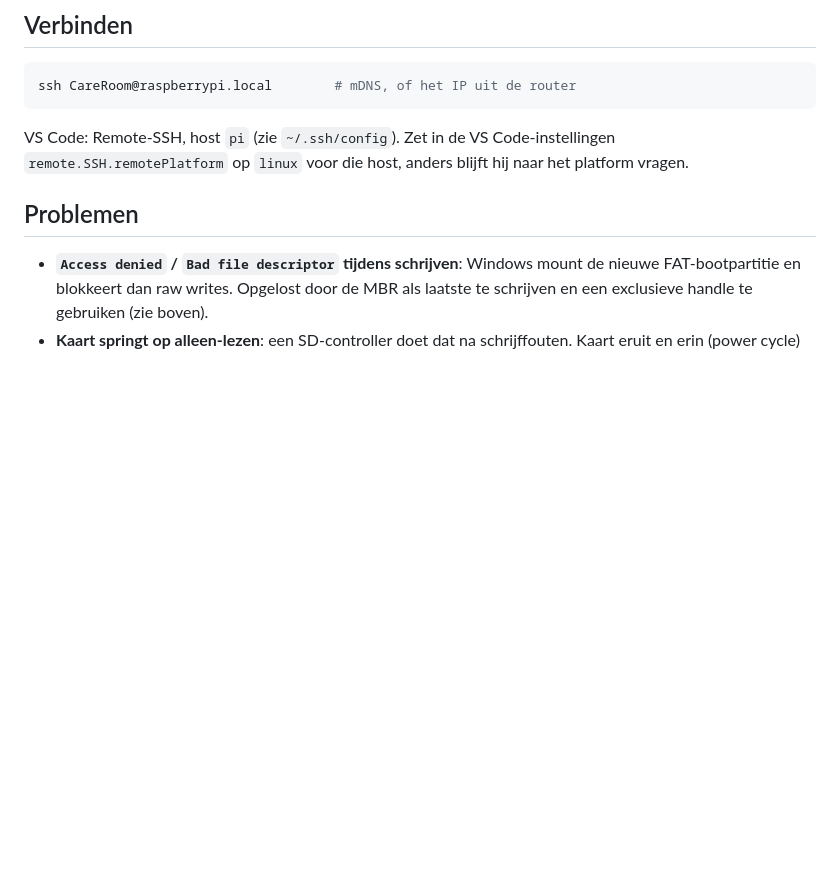
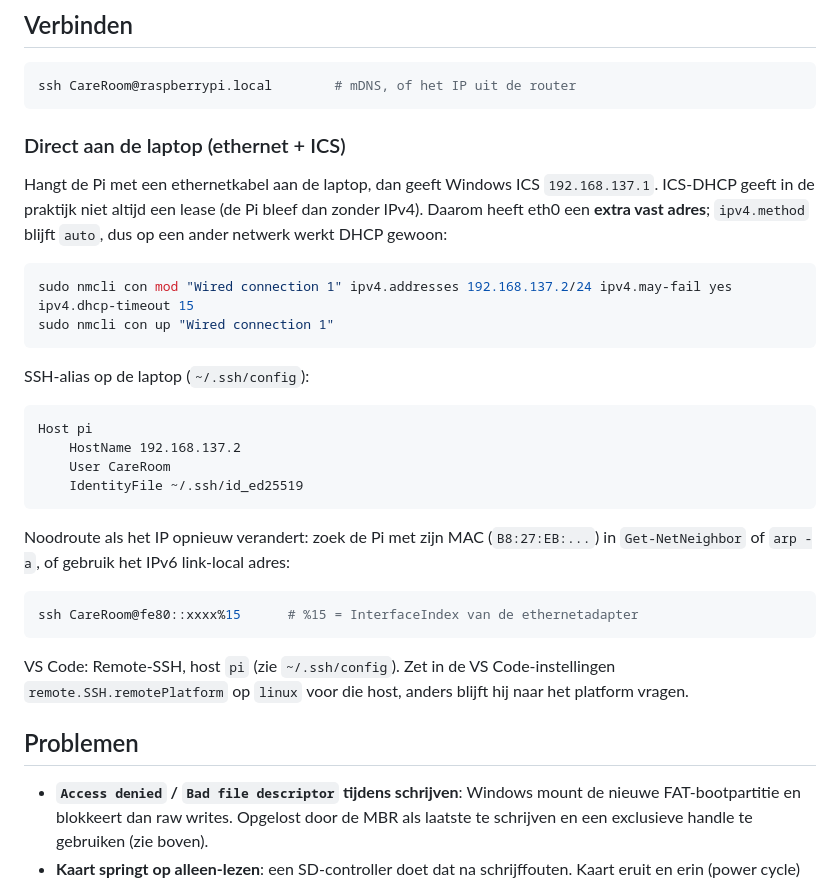
Before and after one commit to Lukas-Bohez/future-technologies, a Markdown page: raspberry-pi/README.md, the part around the change. GitHub-like rendering; blank space fills up the shorter version.

Commit message:
Document direct-ethernet setup for the Pi (static 192.168.137.2)

````diff
--- a/raspberry-pi/README.md
+++ b/raspberry-pi/README.md
@@ -51,6 +51,34 @@ echte wachtwoorden in deze publieke repo.
 ssh CareRoom@raspberrypi.local        # mDNS, of het IP uit de router
 ```
 
+### Direct aan de laptop (ethernet + ICS)
+
+Hangt de Pi met een ethernetkabel aan de laptop, dan geeft Windows ICS `192.168.137.1`.
+ICS-DHCP geeft in de praktijk niet altijd een lease (de Pi bleef dan zonder IPv4). Daarom
+heeft eth0 een **extra vast adres**; `ipv4.method` blijft `auto`, dus op een ander netwerk
+werkt DHCP gewoon:
+
+```bash
+sudo nmcli con mod "Wired connection 1" ipv4.addresses 192.168.137.2/24 ipv4.may-fail yes ipv4.dhcp-timeout 15
+sudo nmcli con up "Wired connection 1"
+```
+
+SSH-alias op de laptop (`~/.ssh/config`):
+
+```
+Host pi
+    HostName 192.168.137.2
+    User CareRoom
+    IdentityFile ~/.ssh/id_ed25519
+```
+
+Noodroute als het IP opnieuw verandert: zoek de Pi met zijn MAC (`B8:27:EB:...`) in
+`Get-NetNeighbor` of `arp -a`, of gebruik het IPv6 link-local adres:
+
+```bash
+ssh CareRoom@fe80::xxxx%15      # %15 = InterfaceIndex van de ethernetadapter
+```
+
 VS Code: Remote-SSH, host `pi` (zie `~/.ssh/config`). Zet in de VS Code-instellingen
 `remote.SSH.remotePlatform` op `linux` voor die host, anders blijft hij naar het platform vragen.
 
````
